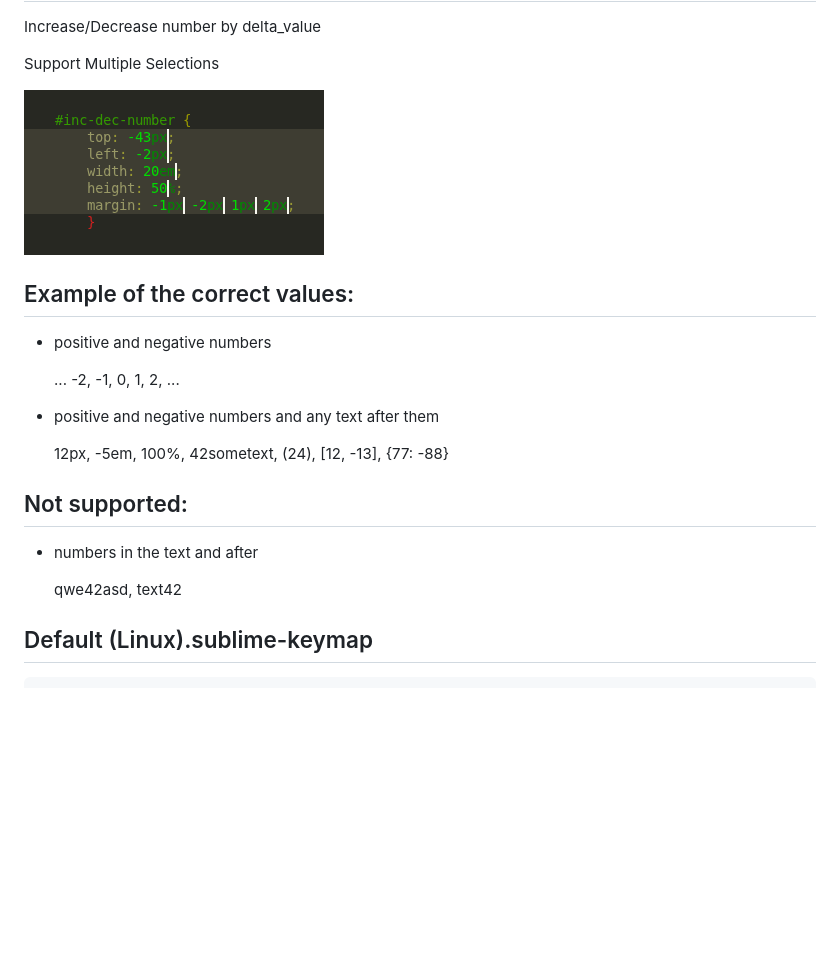
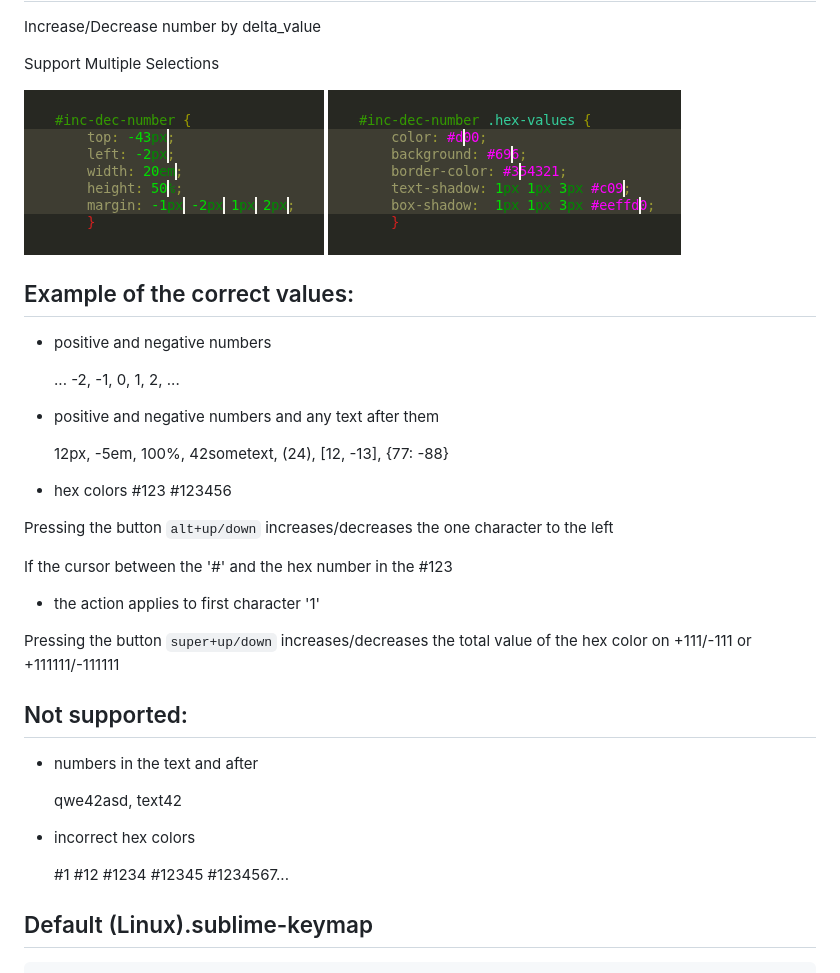
Before and after one commit to rmaksim/Sublime-Text-2-Solutions, a Markdown page: README.md, the part around the change. Drawn GitHub-style; pictures changed too: inc_dec_hex_color.gif (added); blank space fills up the shorter version.

Commit message:
added support for hex color

```diff
--- a/README.md
+++ b/README.md
@@ -6,6 +6,7 @@ Increase/Decrease number by delta_value
 Support Multiple Selections
 
 ![blame screenshot](https://github.com/rmaksim/Sublime-Text-2-Solutions/raw/master/inc_dec_number.gif)
+![blame screenshot](https://github.com/rmaksim/Sublime-Text-2-Solutions/raw/master/inc_dec_hex_color.gif)
 
 
 Example of the correct values:
@@ -19,6 +20,17 @@ Example of the correct values:
 
     12px, -5em, 100%, 42sometext, (24), [12, -13], {77: -88}
 
+  * hex colors
+    #123 #123456
+
+Pressing the button `alt+up/down` increases/decreases
+the one character to the left
+
+If the cursor between the '#' and the hex number in the #123
+- the action applies to first character '1'
+
+Pressing the button `super+up/down` increases/decreases
+the total value of the hex color on +111/-111 or +111111/-111111
 
 Not supported:
 --------------
@@ -26,6 +38,10 @@ Not supported:
   * numbers in the text and after
 
     qwe42asd, text42
+
+  * incorrect hex colors
+
+    #1 #12 #1234 #12345 #1234567...
 
 
 Default (Linux).sublime-keymap
```
Also changed, not shown: 1 other file.
